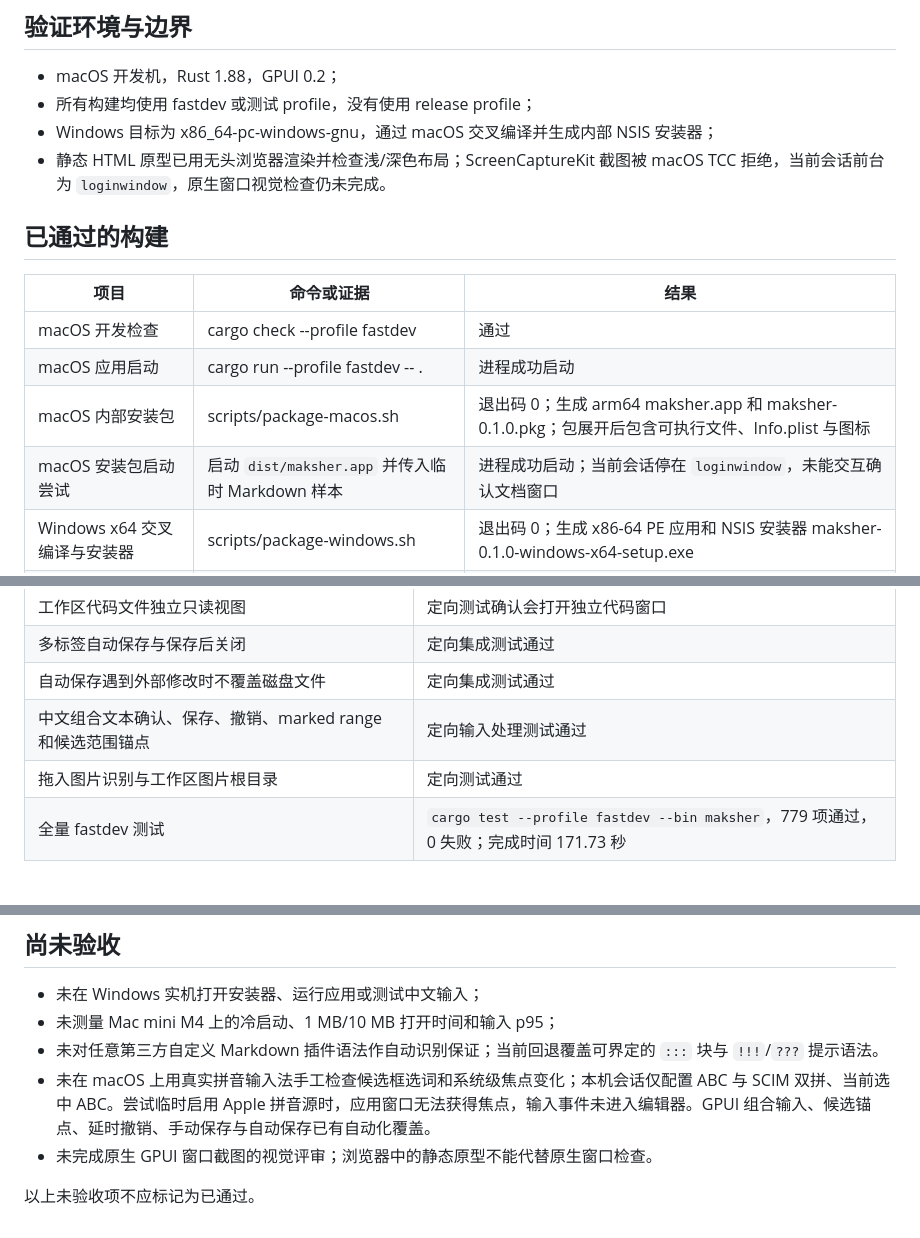
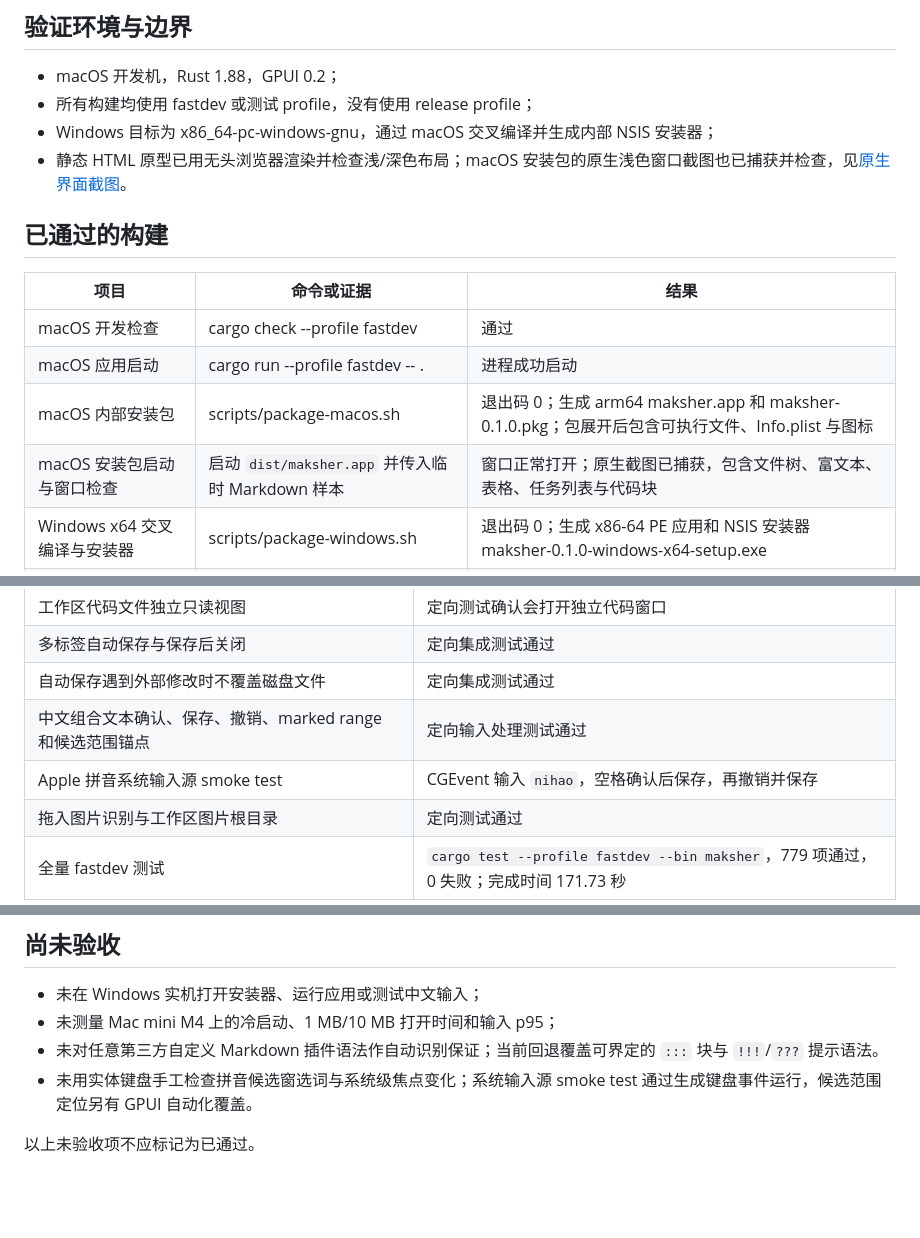
Before and after one commit to sheriby/velora, a Markdown page: docs/验收记录/2026-09-25-首版开发验证.md, 3 parts joined by grey strips. Rendered like a GitHub page; blank space fills up the shorter version.

```diff
--- a/docs/验收记录/2026-09-25-首版开发验证.md
+++ b/docs/验收记录/2026-09-25-首版开发验证.md
@@ -7,7 +7,7 @@
 - macOS 开发机，Rust 1.88，GPUI 0.2；
 - 所有构建均使用 fastdev 或测试 profile，没有使用 release profile；
 - Windows 目标为 x86_64-pc-windows-gnu，通过 macOS 交叉编译并生成内部 NSIS 安装器；
-- 静态 HTML 原型已用无头浏览器渲染并检查浅/深色布局；ScreenCaptureKit 截图被 macOS TCC 拒绝，当前会话前台为 `loginwindow`，原生窗口视觉检查仍未完成。
+- 静态 HTML 原型已用无头浏览器渲染并检查浅/深色布局；macOS 安装包的原生浅色窗口截图也已捕获并检查，见[原生界面截图](2026-09-25-maksher-macos-原生界面.png)。
 
 ## 已通过的构建
 
@@ -16,7 +16,7 @@
 | macOS 开发检查 | cargo check --profile fastdev | 通过 |
 | macOS 应用启动 | cargo run --profile fastdev -- . | 进程成功启动 |
 | macOS 内部安装包 | scripts/package-macos.sh | 退出码 0；生成 arm64 maksher.app 和 maksher-0.1.0.pkg；包展开后包含可执行文件、Info.plist 与图标 |
-| macOS 安装包启动尝试 | 启动 `dist/maksher.app` 并传入临时 Markdown 样本 | 进程成功启动；当前会话停在 `loginwindow`，未能交互确认文档窗口 |
+| macOS 安装包启动与窗口检查 | 启动 `dist/maksher.app` 并传入临时 Markdown 样本 | 窗口正常打开；原生截图已捕获，包含文件树、富文本、表格、任务列表与代码块 |
 | Windows x64 交叉编译与安装器 | scripts/package-windows.sh | 退出码 0；生成 x86-64 PE 应用和 NSIS 安装器 maksher-0.1.0-windows-x64-setup.exe |
 | 旧配置迁移 | 启动新 .app 后读取本机配置 | 一次性写入版本标记，并将旧默认主题/图片行为迁移到当前默认值 |
 
@@ -38,6 +38,7 @@ macOS 安装包未签名或公证，仅供本机和小范围试用。Windows 安
 | 多标签自动保存与保存后关闭 | 定向集成测试通过 |
 | 自动保存遇到外部修改时不覆盖磁盘文件 | 定向集成测试通过 |
 | 中文组合文本确认、保存、撤销、marked range 和候选范围锚点 | 定向输入处理测试通过 |
+| Apple 拼音系统输入源 smoke test | CGEvent 输入 `nihao`，空格确认后保存，再撤销并保存 | 文件先写入“你好”，撤销后恢复为空；输入源恢复到测试前状态 |
 | 拖入图片识别与工作区图片根目录 | 定向测试通过 |
 | 全量 fastdev 测试 | `cargo test --profile fastdev --bin maksher`，779 项通过，0 失败；完成时间 171.73 秒 |
 
@@ -48,7 +49,6 @@ macOS 安装包未签名或公证，仅供本机和小范围试用。Windows 安
 - 未在 Windows 实机打开安装器、运行应用或测试中文输入；
 - 未测量 Mac mini M4 上的冷启动、1 MB/10 MB 打开时间和输入 p95；
 - 未对任意第三方自定义 Markdown 插件语法作自动识别保证；当前回退覆盖可界定的 `:::` 块与 `!!!`/`???` 提示语法。
-- 未在 macOS 上用真实拼音输入法手工检查候选框选词和系统级焦点变化；本机会话仅配置 ABC 与 SCIM 双拼、当前选中 ABC。尝试临时启用 Apple 拼音源时，应用窗口无法获得焦点，输入事件未进入编辑器。GPUI 组合输入、候选锚点、延时撤销、手动保存与自动保存已有自动化覆盖。
-- 未完成原生 GPUI 窗口截图的视觉评审；浏览器中的静态原型不能代替原生窗口检查。
+- 未用实体键盘手工检查拼音候选窗选词与系统级焦点变化；系统输入源 smoke test 通过生成键盘事件运行，候选范围定位另有 GPUI 自动化覆盖。
 
 以上未验收项不应标记为已通过。
```
Also changed, not shown: README.md (+1 -1 lines), docs/验收记录/2026-09-25-maksher-macos-原生界面.png (added).
